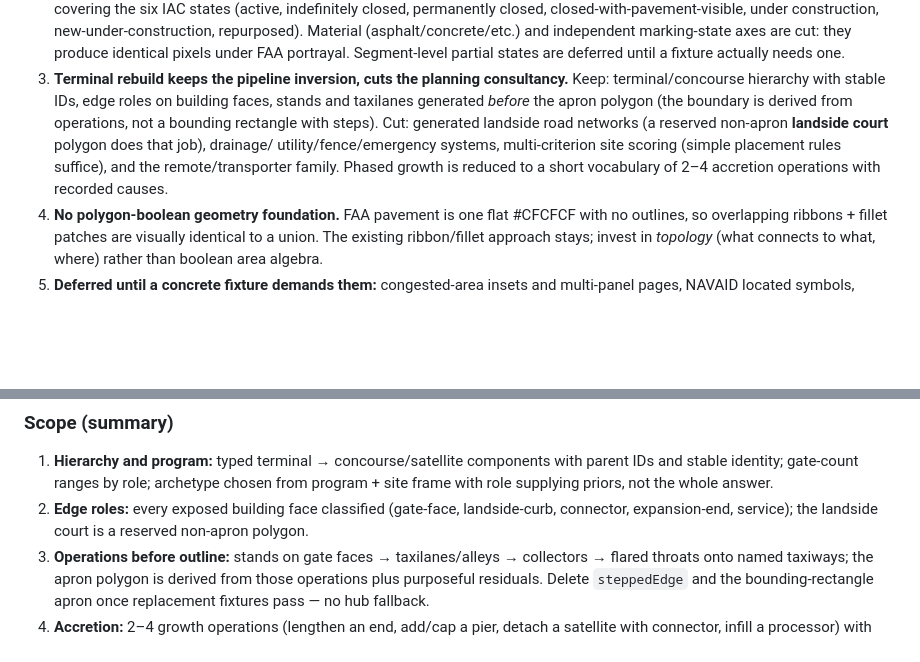
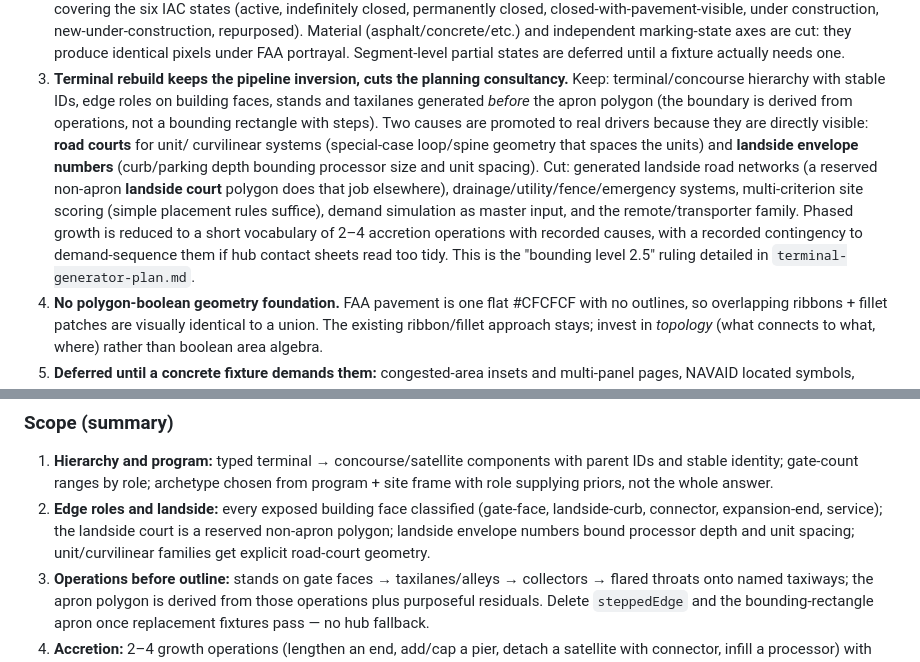
Before and after one commit to wearsshoes/tarmac2, a Markdown page: docs/edit-plan.md, 2 parts joined by grey strips. GitHub-like rendering; blank space fills up the shorter version.

```diff
--- a/docs/edit-plan.md
+++ b/docs/edit-plan.md
@@ -32,11 +32,17 @@ changes.
 3. **Terminal rebuild keeps the pipeline inversion, cuts the planning consultancy.**
    Keep: terminal/concourse hierarchy with stable IDs, edge roles on building faces,
    stands and taxilanes generated *before* the apron polygon (the boundary is derived
-   from operations, not a bounding rectangle with steps). Cut: generated landside road
-   networks (a reserved non-apron **landside court** polygon does that job), drainage/
-   utility/fence/emergency systems, multi-criterion site scoring (simple placement
-   rules suffice), and the remote/transporter family. Phased growth is reduced to a
-   short vocabulary of 2–4 accretion operations with recorded causes.
+   from operations, not a bounding rectangle with steps). Two causes are promoted to
+   real drivers because they are directly visible: **road courts** for unit/
+   curvilinear systems (special-case loop/spine geometry that spaces the units) and
+   **landside envelope numbers** (curb/parking depth bounding processor size and unit
+   spacing). Cut: generated landside road networks (a reserved non-apron **landside
+   court** polygon does that job elsewhere), drainage/utility/fence/emergency systems,
+   multi-criterion site scoring (simple placement rules suffice), demand simulation as
+   master input, and the remote/transporter family. Phased growth is reduced to a
+   short vocabulary of 2–4 accretion operations with recorded causes, with a recorded
+   contingency to demand-sequence them if hub contact sheets read too tidy. This is
+   the "bounding level 2.5" ruling detailed in `terminal-generator-plan.md`.
 4. **No polygon-boolean geometry foundation.** FAA pavement is one flat #CFCFCF with
    no outlines, so overlapping ribbons + fillet patches are visually identical to a
    union. The existing ribbon/fillet approach stays; invest in *topology* (what
@@ -188,9 +194,10 @@ is the detailed reference; its stage list matches the cuts recorded above.
 1. **Hierarchy and program:** typed terminal → concourse/satellite components with
    parent IDs and stable identity; gate-count ranges by role; archetype chosen from
    program + site frame with role supplying priors, not the whole answer.
-2. **Edge roles:** every exposed building face classified (gate-face, landside-curb,
-   connector, expansion-end, service); the landside court is a reserved non-apron
-   polygon.
+2. **Edge roles and landside:** every exposed building face classified (gate-face,
+   landside-curb, connector, expansion-end, service); the landside court is a reserved
+   non-apron polygon; landside envelope numbers bound processor depth and unit
+   spacing; unit/curvilinear families get explicit road-court geometry.
 3. **Operations before outline:** stands on gate faces → taxilanes/alleys →
    collectors → flared throats onto named taxiways; the apron polygon is derived from
    those operations plus purposeful residuals. Delete `steppedEdge` and the
```
Also changed, not shown: docs/terminal-generator-plan.md (+45 -11 lines).
